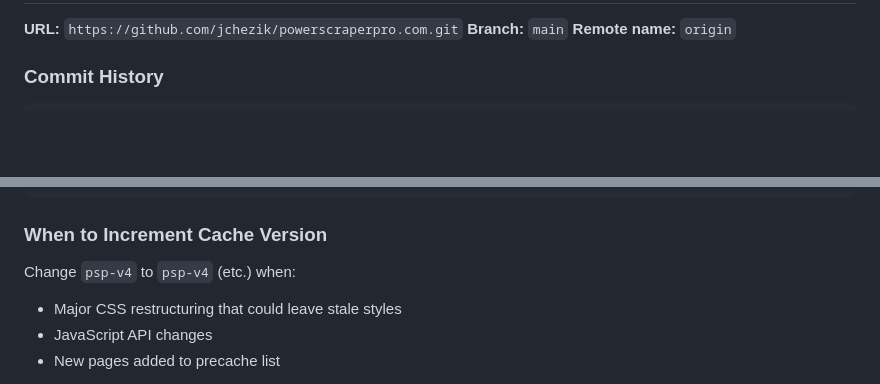
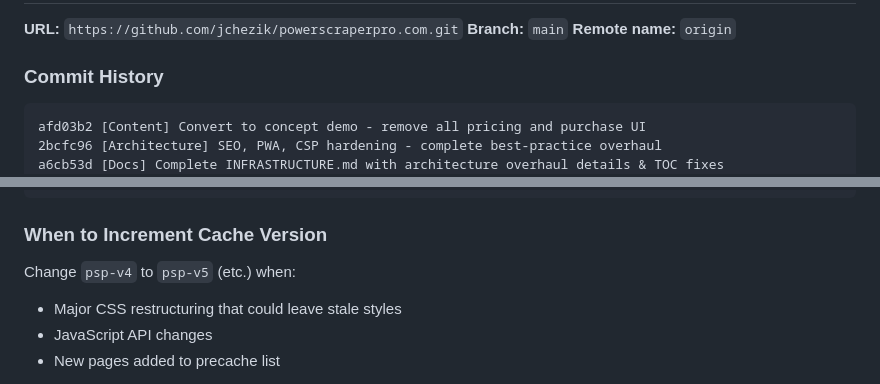
Before and after one commit to jchezik/powerscraperpro.com, a Markdown page: INFRASTRUCTURE.md, 2 parts joined by grey strips. GitHub-like rendering; blank space fills up the shorter version.

Commit message:
[Docs] Update commit history and fix cache version increment note

````diff
--- a/INFRASTRUCTURE.md
+++ b/INFRASTRUCTURE.md
@@ -146,6 +146,9 @@ curl -sI https://www.powerscraperpro.com | grep server
 ### Commit History
 
 ```
+afd03b2 [Content] Convert to concept demo - remove all pricing and purchase UI
+2bcfc96 [Architecture] SEO, PWA, CSP hardening - complete best-practice overhaul
+a6cb53d [Docs] Complete INFRASTRUCTURE.md with architecture overhaul details & TOC fixes
 1892fd3 [CI] Add GitHub Actions auto-deploy to Cloudflare Pages
 7c1b011 [Docs] Add comprehensive infrastructure & deployment reference
 183b813 [Architecture] Complete CSS/JS/SW overhaul - best practices rewrite
@@ -490,7 +493,7 @@ Navigation failures → Serve /404.html from cache
 
 ### When to Increment Cache Version
 
-Change `psp-v4` to `psp-v4` (etc.) when:
+Change `psp-v4` to `psp-v5` (etc.) when:
 - Major CSS restructuring that could leave stale styles
 - JavaScript API changes
 - New pages added to precache list
````
